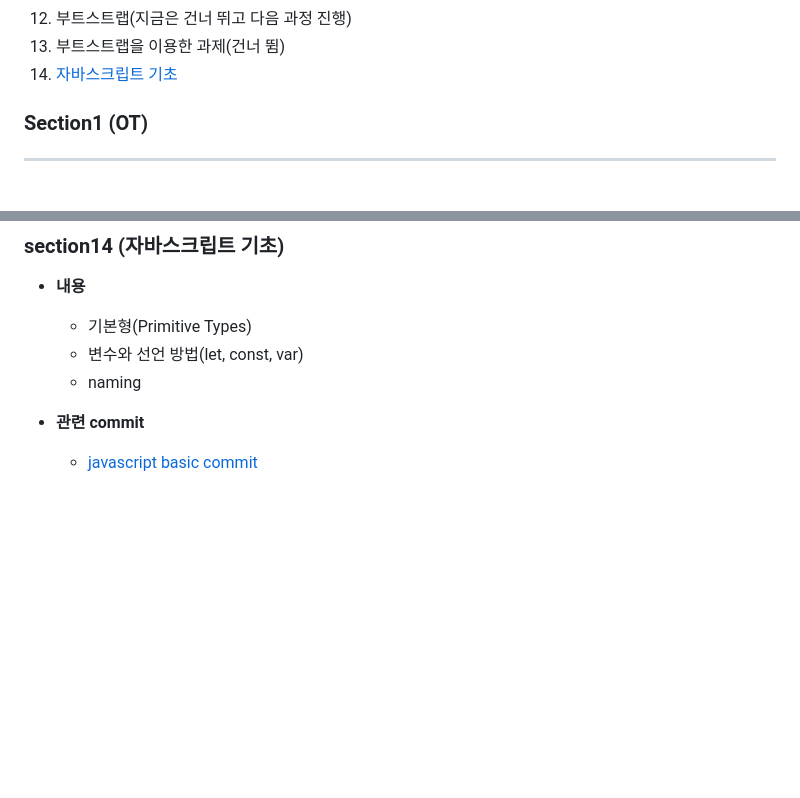
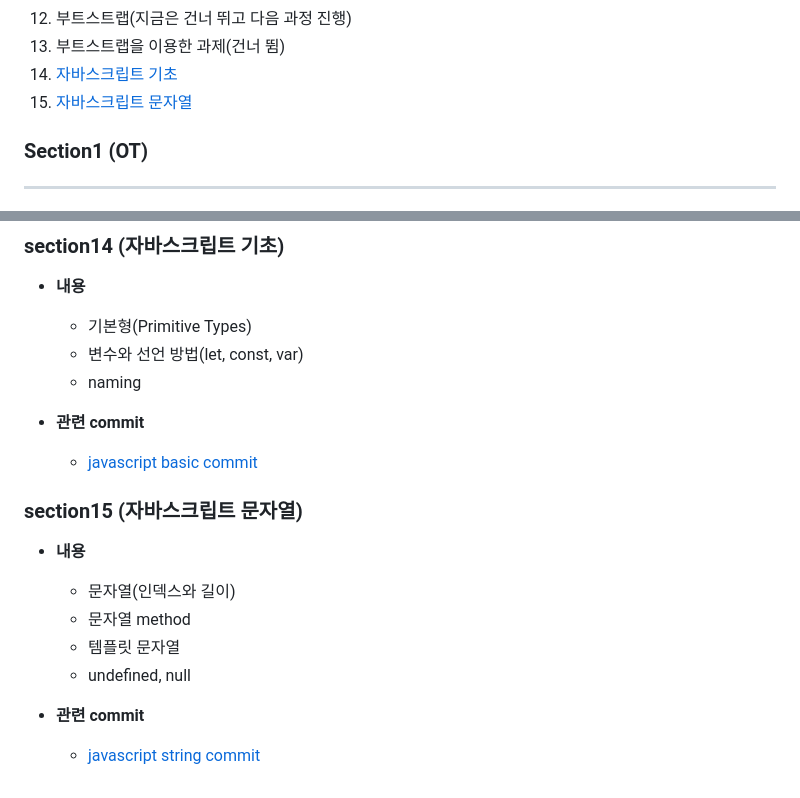
Before and after one commit to yoonc01/-Udemy--The-Web-Developer, a Markdown page: README.md, 2 parts joined by grey strips. Drawn GitHub-style; blank space fills up the shorter version.

```diff
--- a/README.md
+++ b/README.md
@@ -17,6 +17,7 @@
 12. 부트스트랩(지금은 건너 뛰고 다음 과정 진행)
 13. 부트스트랩을 이용한 과제(건너 뜀)
 14. [자바스크립트 기초](#section14-자바스크립트-기초)
+15. [자바스크립트 문자열](#section15-자바스크립트-문자열)
 
 ### Section1 (OT)
 ---
@@ -131,4 +132,14 @@
   - naming
 
 - **관련 commit**
-  - [javascript basic commit](https://github.com/yoonc01/-Udemy--The-Web-Developer/commit/6d6c86fda1d55192cb1282db8af6d4647d4fef3f)
+  - [javascript basic commit](https://github.com/yoonc01/-Udemy--The-Web-Developer/commit/b3c9e972268a6b080349ae98844dee893c8df604)
+
+### section15 (자바스크립트 문자열)
+- **내용**
+  - 문자열(인덱스와 길이)
+  - 문자열 method
+  - 템플릿 문자열
+  - undefined, null
+
+- **관련 commit**
+  - [javascript string commit](https://github.com/yoonc01/-Udemy--The-Web-Developer/commit/7c7822f08d22c16f487af33de3d23c0e09700129)
```
